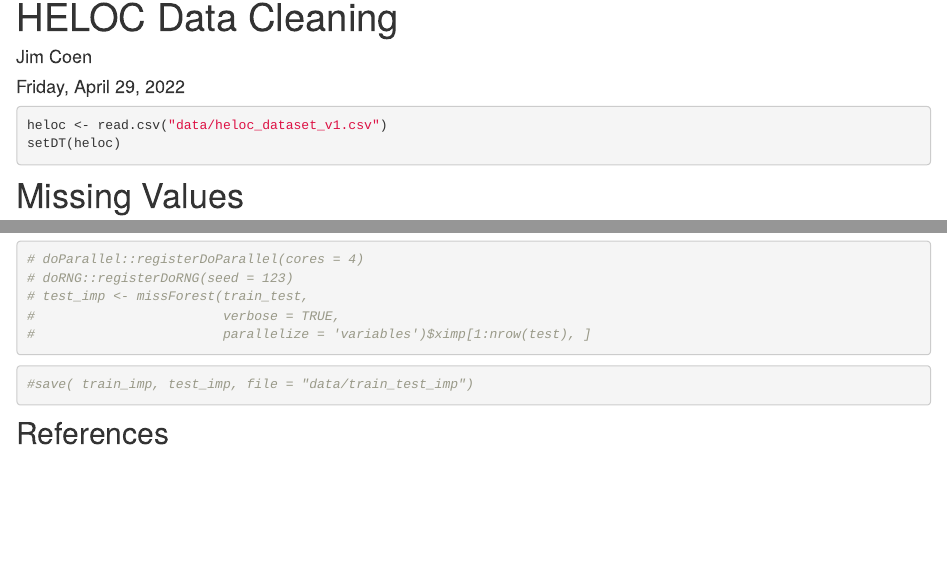
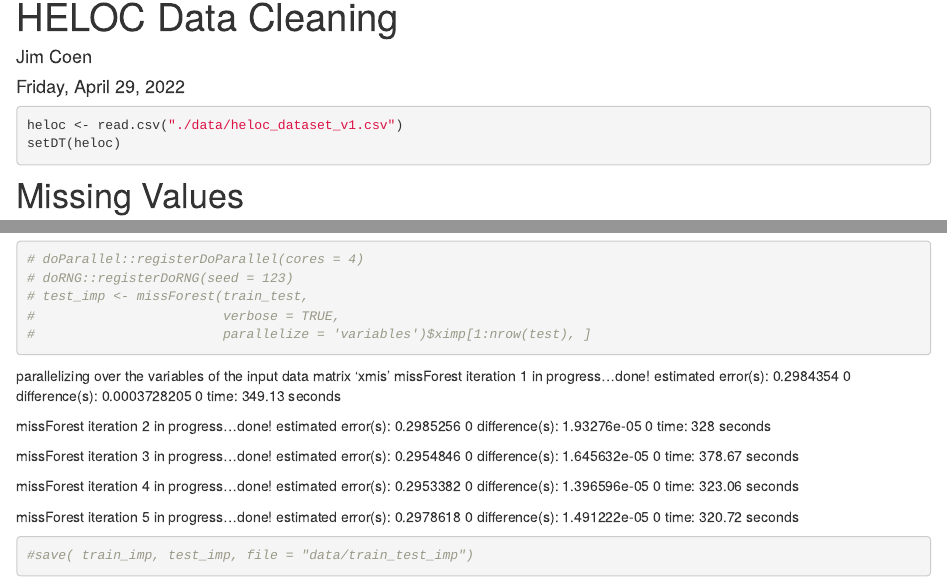
Before and after one commit to JJCoen/IML, an R Markdown document (analysis/HELOC-data-cleaning.Rmd): the page in a window 1100 px wide, from 90 px down, and a second part further down, joined at a grey line. Rendered offline with R 4.5, knitr and Pandoc, with nearby package versions; drawn as R Markdown's standard HTML page in place of the format the file asks for; some code elsewhere in the file could not run offline; a font, style sheet, LaTeX package, included part or bibliography that could not be used is replaced or left out.

````diff
--- a/analysis/HELOC-data-cleaning.Rmd
+++ b/analysis/HELOC-data-cleaning.Rmd
@@ -37,7 +37,7 @@
 ```
 
 ```{r, load_data}
-heloc <- read.csv("data/heloc_dataset_v1.csv")
+heloc <- read.csv("./data/heloc_dataset_v1.csv")
 setDT(heloc)
 ```
 
@@ -484,6 +484,31 @@
 #                        verbose = TRUE,
 #                        parallelize = 'variables')$ximp[1:nrow(test), ]
 ```
+  parallelizing over the variables of the input data matrix 'xmis'
+  missForest iteration 1 in progress...done!
+    estimated error(s): 0.2984354 0
+    difference(s): 0.0003728205 0
+    time: 349.13 seconds
+
+  missForest iteration 2 in progress...done!
+    estimated error(s): 0.2985256 0
+    difference(s): 1.93276e-05 0
+    time: 328 seconds
+
+  missForest iteration 3 in progress...done!
+    estimated error(s): 0.2954846 0
+    difference(s): 1.645632e-05 0
+    time: 378.67 seconds
+
+  missForest iteration 4 in progress...done!
+    estimated error(s): 0.2953382 0
+    difference(s): 1.396596e-05 0
+    time: 323.06 seconds
+
+  missForest iteration 5 in progress...done!
+    estimated error(s): 0.2978618 0
+    difference(s): 1.491222e-05 0
+    time: 320.72 seconds
 
 ```{r}
 #save( train_imp, test_imp, file = "data/train_test_imp")
````
Also changed, not shown: analysis/HELOC-data-dictionary.Rmd (+1 -3 lines), analysis/Logistic-Regression.Rmd (+0 -2 lines), analysis/HELOC-data-cleaning.Rmd (2 more changed lines).
